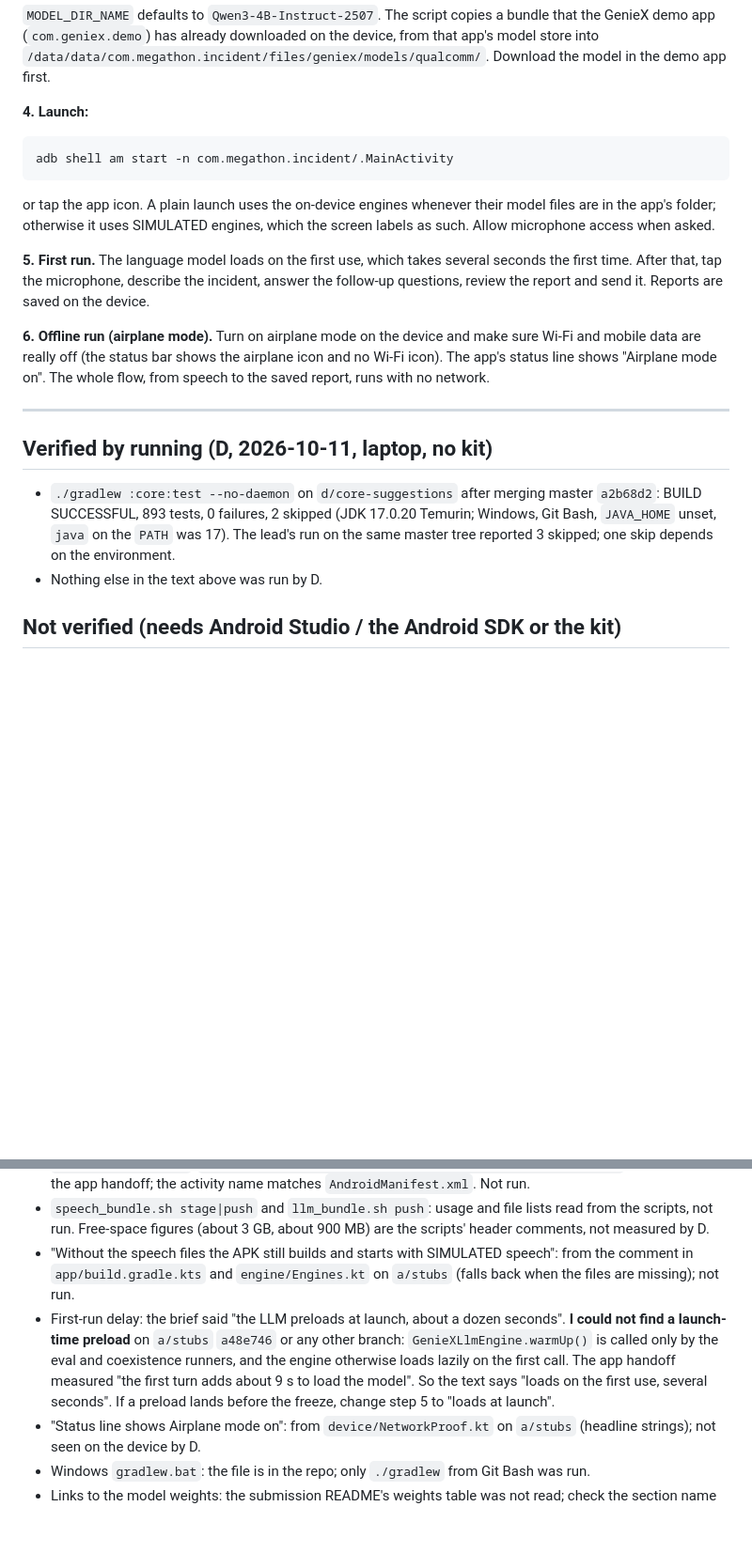
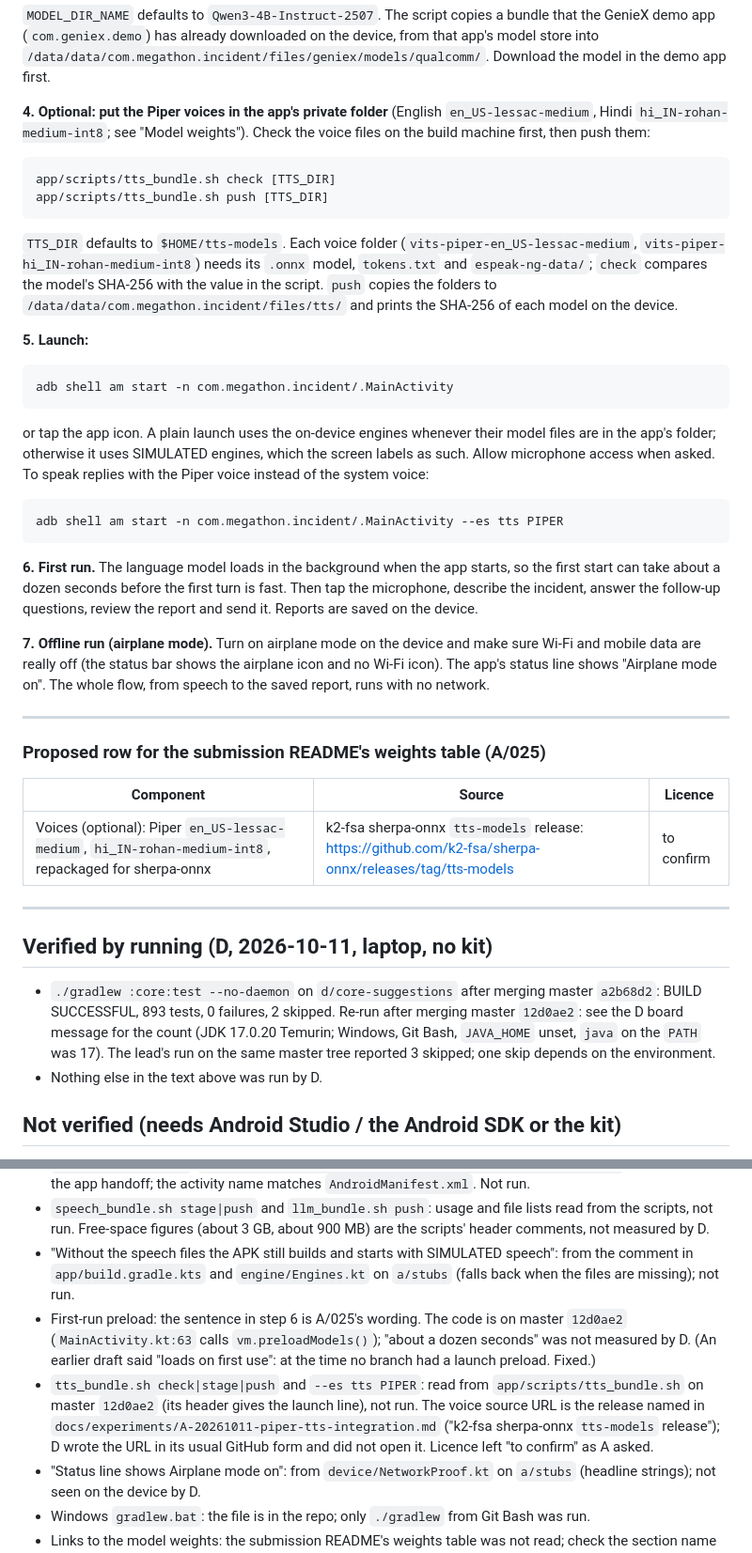
Before and after one commit to TH4KUR/m26-qidk, a Markdown page: docs/submission-readme-build-run.md, 2 parts joined by grey strips. Shown at 94% size. Rendered like a GitHub page; blank space fills up the shorter version.

Commit message:
docs: README Build/Run draft adds the Piper voice steps and the launch preload (A/025)
Co-Authored-By: Claude Opus 5.5 <noreply@anthropic.com>

````diff
--- a/docs/submission-readme-build-run.md
+++ b/docs/submission-readme-build-run.md
@@ -83,29 +93,55 @@ app/scripts/llm_bundle.sh push [MODEL_DIR_NAME]
 (`com.geniex.demo`) has already downloaded on the device, from that app's model store into
 `/data/data/com.megathon.incident/files/geniex/models/qualcomm/`. Download the model in the demo app first.
 
-**4. Launch:**
+**4. Optional: put the Piper voices in the app's private folder** (English `en_US-lessac-medium`, Hindi
+`hi_IN-rohan-medium-int8`; see "Model weights"). Check the voice files on the build machine first, then push them:
+
+```bash
+app/scripts/tts_bundle.sh check [TTS_DIR]
+app/scripts/tts_bundle.sh push [TTS_DIR]
+```
+
+`TTS_DIR` defaults to `$HOME/tts-models`. Each voice folder (`vits-piper-en_US-lessac-medium`,
+`vits-piper-hi_IN-rohan-medium-int8`) needs its `.onnx` model, `tokens.txt` and `espeak-ng-data/`; `check` compares the
+model's SHA-256 with the value in the script. `push` copies the folders to `/data/data/com.megathon.incident/files/tts/`
+and prints the SHA-256 of each model on the device.
+
+**5. Launch:**
 
 ```bash
 adb shell am start -n com.megathon.incident/.MainActivity
 ```
 
 or tap the app icon. A plain launch uses the on-device engines whenever their model files are in the app's folder;
-otherwise it uses SIMULATED engines, which the screen labels as such. Allow microphone access when asked.
+otherwise it uses SIMULATED engines, which the screen labels as such. Allow microphone access when asked. To speak
+replies with the Piper voice instead of the system voice:
 
-**5. First run.** The language model loads on the first use, which takes several seconds the first time. After that,
-tap the microphone, describe the incident, answer the follow-up questions, review the report and send it. Reports are
-saved on the device.
+```bash
+adb shell am start -n com.megathon.incident/.MainActivity --es tts PIPER
+```
 
-**6. Offline run (airplane mode).** Turn on airplane mode on the device and make sure Wi-Fi and mobile data are really
+**6. First run.** The language model loads in the background when the app starts, so the first start can take about a
+dozen seconds before the first turn is fast. Then tap the microphone, describe the incident, answer the follow-up
+questions, review the report and send it. Reports are saved on the device.
+
+**7. Offline run (airplane mode).** Turn on airplane mode on the device and make sure Wi-Fi and mobile data are really
 off (the status bar shows the airplane icon and no Wi-Fi icon). The app's status line shows "Airplane mode on". The
 whole flow, from speech to the saved report, runs with no network.
+
+---
+
+### Proposed row for the submission README's weights table (A/025)
+
+| Component | Source | Licence |
+|---|---|---|
+| Voices (optional): Piper `en_US-lessac-medium`, `hi_IN-rohan-medium-int8`, repackaged for sherpa-onnx | k2-fsa sherpa-onnx `tts-models` release: https://github.com/k2-fsa/sherpa-onnx/releases/tag/tts-models | to confirm |
 
 ---
 
 ## Verified by running (D, 2026-10-11, laptop, no kit)
 
 - `./gradlew :core:test --no-daemon` on `d/core-suggestions` after merging master `a2b68d2`: BUILD SUCCESSFUL,
-  893 tests, 0 failures, 2 skipped (JDK 17.0.20 Temurin; Windows, Git Bash, `JAVA_HOME` unset, `java` on the `PATH` was
+  893 tests, 0 failures, 2 skipped. Re-run after merging master `12d0ae2`: see the D board message for the count (JDK 17.0.20 Temurin; Windows, Git Bash, `JAVA_HOME` unset, `java` on the `PATH` was
   17). The lead's run on the same master tree reported 3 skipped; one skip depends on the environment.
 - Nothing else in the text above was run by D.
 
@@ -119,11 +155,13 @@ whole flow, from speech to the saved report, runs with no network.
   figures (about 3 GB, about 900 MB) are the scripts' header comments, not measured by D.
 - "Without the speech files the APK still builds and starts with SIMULATED speech": from the comment in
   `app/build.gradle.kts` and `engine/Engines.kt` on `a/stubs` (falls back when the files are missing); not run.
-- First-run delay: the brief said "the LLM preloads at launch, about a dozen seconds". **I could not find a launch-time
-  preload** on `a/stubs` `a48e746` or any other branch: `GenieXLlmEngine.warmUp()` is called only by the eval and
-  coexistence runners, and the engine otherwise loads lazily on the first call. The app handoff measured "the first turn
-  adds about 9 s to load the model". So the text says "loads on the first use, several seconds". If a preload lands
-  before the freeze, change step 5 to "loads at launch".
+- First-run preload: the sentence in step 6 is A/025's wording. The code is on master `12d0ae2`
+  (`MainActivity.kt:63` calls `vm.preloadModels()`); "about a dozen seconds" was not measured by D. (An earlier draft
+  said "loads on first use": at the time no branch had a launch preload. Fixed.)
+- `tts_bundle.sh check|stage|push` and `--es tts PIPER`: read from `app/scripts/tts_bundle.sh` on master `12d0ae2`
+  (its header gives the launch line), not run. The voice source URL is the release named in
+  `docs/experiments/A-20261011-piper-tts-integration.md` ("k2-fsa sherpa-onnx `tts-models` release"); D wrote the
+  URL in its usual GitHub form and did not open it. Licence left "to confirm" as A asked.
 - "Status line shows Airplane mode on": from `device/NetworkProof.kt` on `a/stubs` (headline strings); not seen on the
   device by D.
 - Windows `gradlew.bat`: the file is in the repo; only `./gradlew` from Git Bash was run.
````
Also changed, not shown: other parts of docs/submission-readme-build-run.md (+10 -0 lines).
